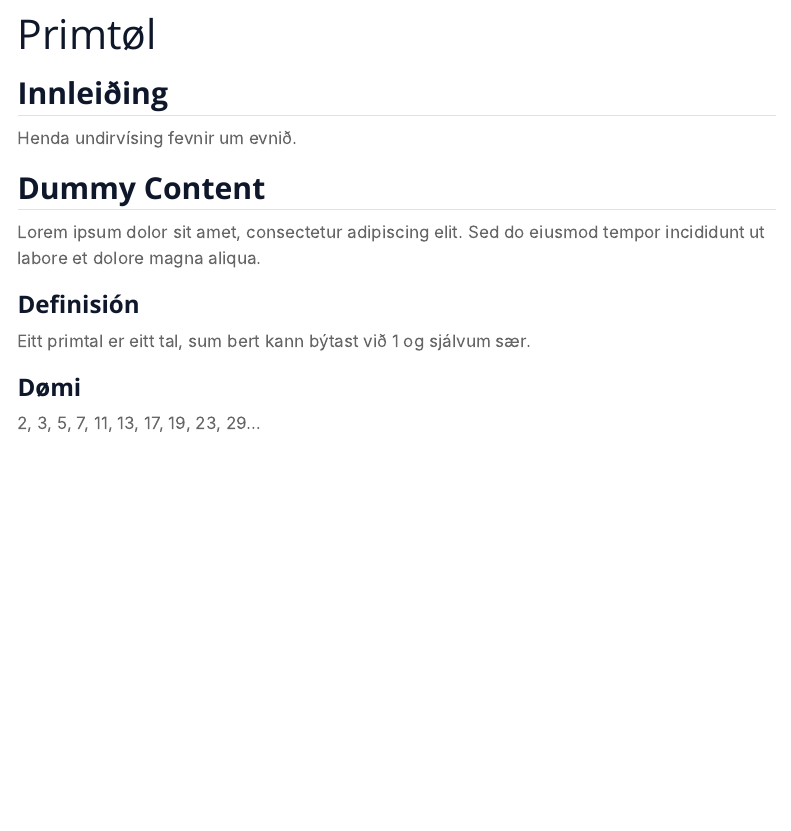
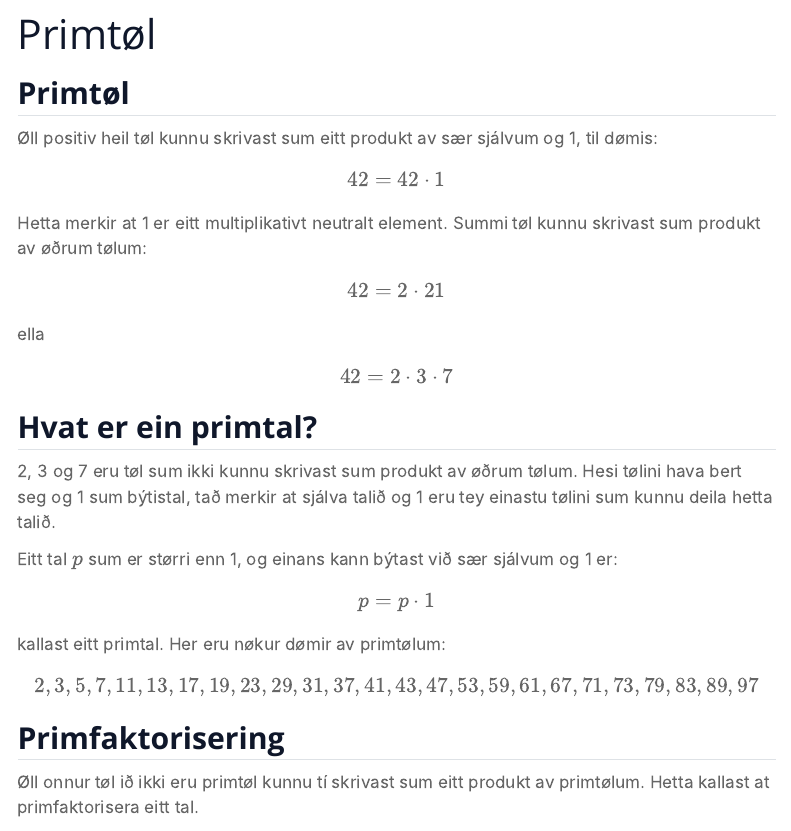
Before and after one commit to tannstori/Quarto_2.0, a Quarto document (years/1.g/tol_og_algebra/primtol.qmd): the page in a window 1100 px wide, from 70 px down. Rendered offline with R 4.5, knitr and Pandoc in place of Quarto, with nearby package versions; menus at the side of the page are left out.

Commit message:
primtøl

```diff
--- a/years/1.g/tol_og_algebra/primtol.qmd
+++ b/years/1.g/tol_og_algebra/primtol.qmd
@@ -2,21 +2,35 @@
 title: "Primtøl"
 ---
 
-## Innleiðing
+## Primtøl
 
-Henda undirvísing fevnir um evnið.
+Øll positiv heil tøl kunnu skrivast sum eitt produkt av sær sjálvum og 1, til dømis:
 
-## Dummy Content
+$$42 = 42 \cdot 1$$
 
-Lorem ipsum dolor sit amet, consectetur adipiscing elit. Sed do eiusmod tempor incididunt ut labore et dolore magna aliqua.
+Hetta merkir at 1 er eitt multiplikativt neutralt element. Summi tøl kunnu skrivast sum produkt av øðrum tølum:
 
-### Definisión
+$$42 = 2 \cdot 21$$
 
-Eitt primtal er eitt tal, sum bert kann býtast við 1 og sjálvum sær.
+ella
 
-### Dømi
+$$42 = 2 \cdot 3 \cdot 7$$
 
-2, 3, 5, 7, 11, 13, 17, 19, 23, 29...
+## Hvat er ein primtal?
+
+2, 3 og 7 eru tøl sum ikki kunnu skrivast sum produkt av øðrum tølum. Hesi tølini hava bert seg og 1 sum býtistal, tað merkir at sjálva talið og 1 eru tey einastu tølini sum kunnu deila hetta talið.
+
+Eitt tal $p$ sum er størri enn 1, og einans kann býtast við sær sjálvum og 1 er:
+
+$$p = p \cdot 1$$
+
+kallast eitt primtal. Her eru nøkur dømir av primtølum:
+
+$$2, 3, 5, 7, 11, 13, 17, 19, 23, 29, 31, 37, 41, 43, 47, 53, 59, 61, 67, 71, 73, 79, 83, 89, 97$$
+
+## Primfaktorisering
+
+Øll onnur tøl ið ikki eru primtøl kunnu tí skrivast sum eitt produkt av primtølum. Hetta kallast at primfaktorisera eitt tal.
 
 
 ## Filmur
```
Also changed, not shown: 2 other files.
